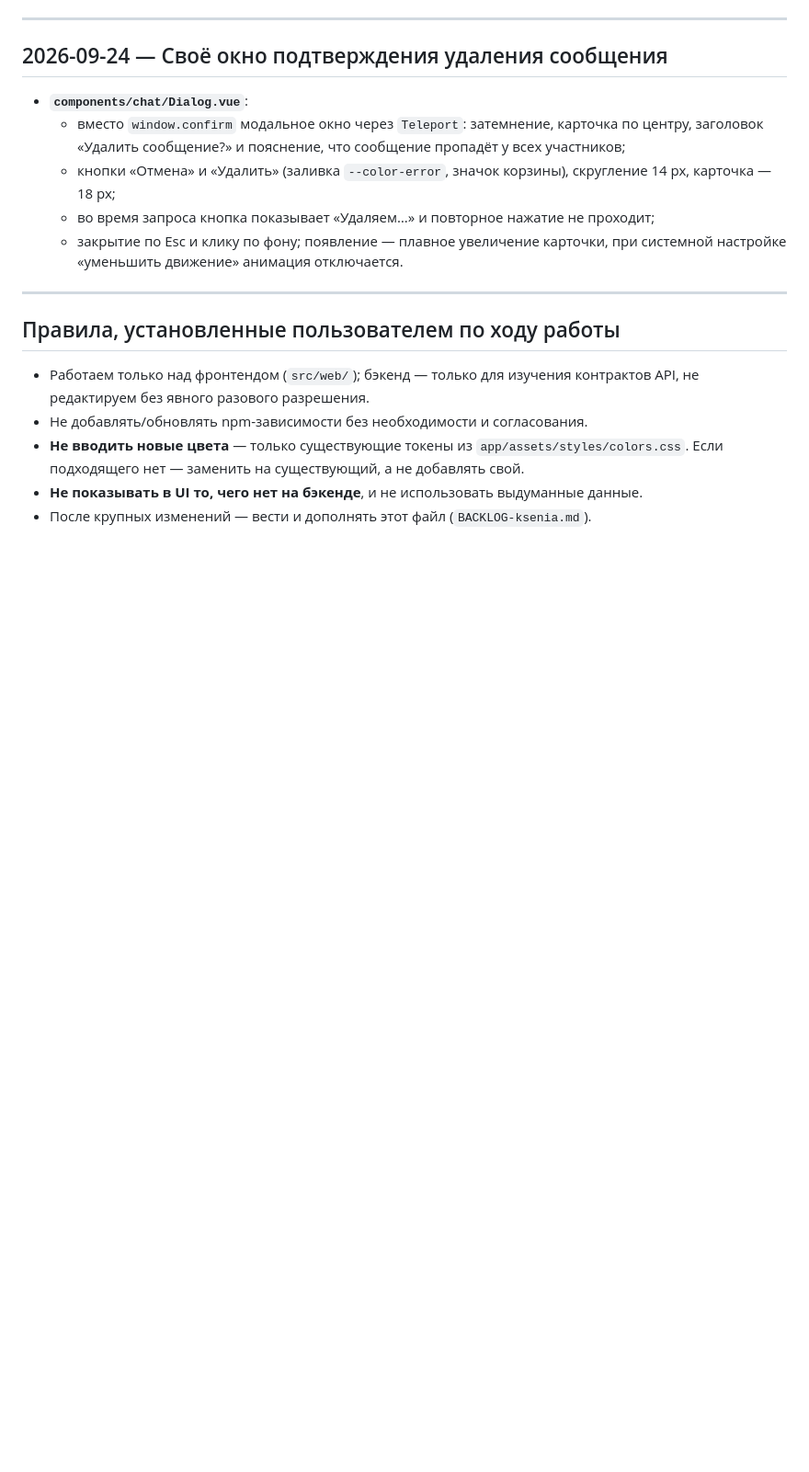
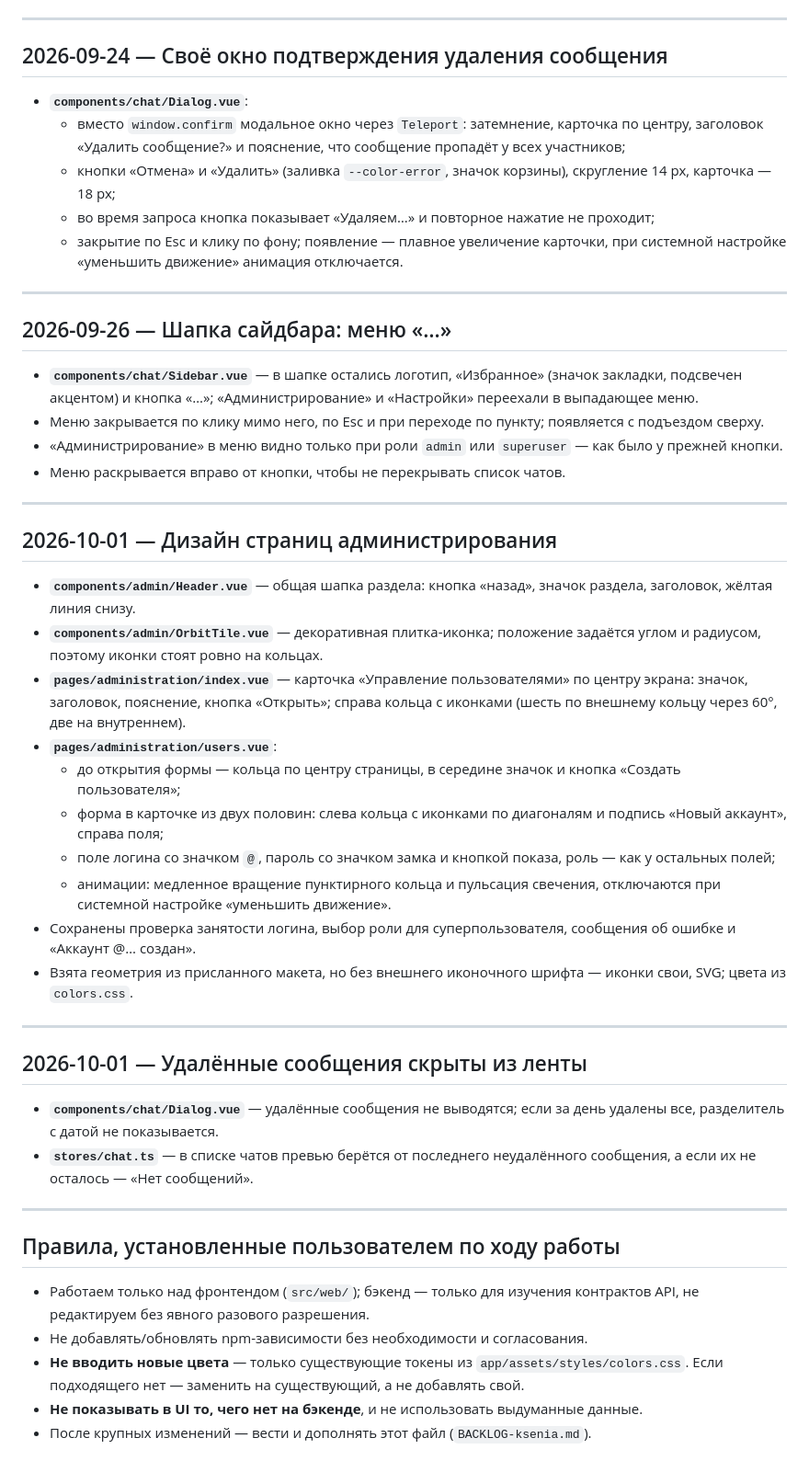
Before and after one commit to Skuyno/Telemax, a Markdown page: BACKLOG-ksenia.md, the part around the change. Shown at 92% size. Rendered like a GitHub page; blank space fills up the shorter version.

Commit message:
docs: update backlog

```diff
--- a/BACKLOG-ksenia.md
+++ b/BACKLOG-ksenia.md
@@ -196,6 +196,37 @@
 
 ---
 
+## 2026-09-26 — Шапка сайдбара: меню «…»
+
+- **`components/chat/Sidebar.vue`** — в шапке остались логотип, «Избранное» (значок закладки, подсвечен акцентом) и кнопка «…»; «Администрирование» и «Настройки» переехали в выпадающее меню.
+- Меню закрывается по клику мимо него, по Esc и при переходе по пункту; появляется с подъездом сверху.
+- «Администрирование» в меню видно только при роли `admin` или `superuser` — как было у прежней кнопки.
+- Меню раскрывается вправо от кнопки, чтобы не перекрывать список чатов.
+
+---
+
+## 2026-10-01 — Дизайн страниц администрирования
+
+- **`components/admin/Header.vue`** — общая шапка раздела: кнопка «назад», значок раздела, заголовок, жёлтая линия снизу.
+- **`components/admin/OrbitTile.vue`** — декоративная плитка-иконка; положение задаётся углом и радиусом, поэтому иконки стоят ровно на кольцах.
+- **`pages/administration/index.vue`** — карточка «Управление пользователями» по центру экрана: значок, заголовок, пояснение, кнопка «Открыть»; справа кольца с иконками (шесть по внешнему кольцу через 60°, две на внутреннем).
+- **`pages/administration/users.vue`**:
+  - до открытия формы — кольца по центру страницы, в середине значок и кнопка «Создать пользователя»;
+  - форма в карточке из двух половин: слева кольца с иконками по диагоналям и подпись «Новый аккаунт», справа поля;
+  - поле логина со значком `@`, пароль со значком замка и кнопкой показа, роль — как у остальных полей;
+  - анимации: медленное вращение пунктирного кольца и пульсация свечения, отключаются при системной настройке «уменьшить движение».
+- Сохранены проверка занятости логина, выбор роли для суперпользователя, сообщения об ошибке и «Аккаунт @… создан».
+- Взята геометрия из присланного макета, но без внешнего иконочного шрифта — иконки свои, SVG; цвета из `colors.css`.
+
+---
+
+## 2026-10-01 — Удалённые сообщения скрыты из ленты
+
+- **`components/chat/Dialog.vue`** — удалённые сообщения не выводятся; если за день удалены все, разделитель с датой не показывается.
+- **`stores/chat.ts`** — в списке чатов превью берётся от последнего неудалённого сообщения, а если их не осталось — «Нет сообщений».
+
+---
+
 ## Правила, установленные пользователем по ходу работы
 
 - Работаем только над фронтендом (`src/web/`); бэкенд — только для изучения контрактов API, не редактируем без явного разового разрешения.
```
